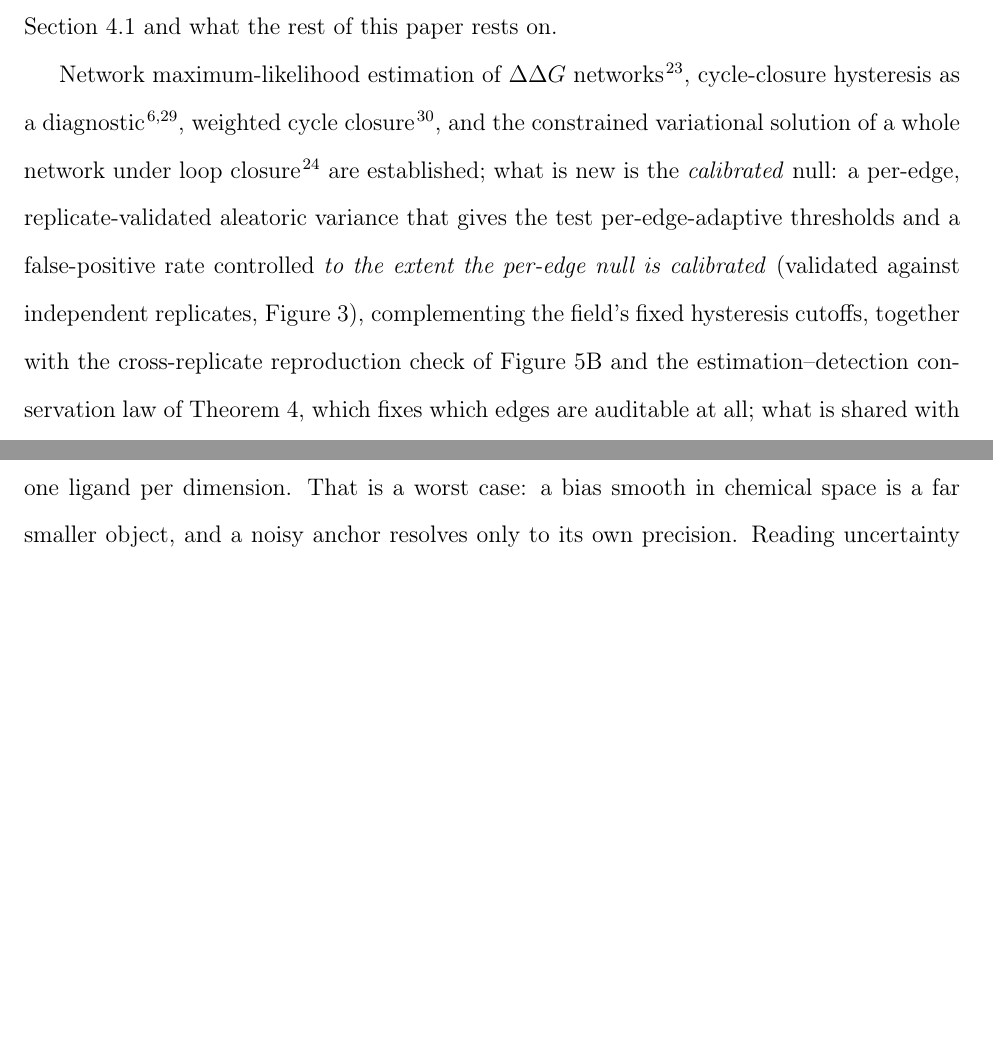
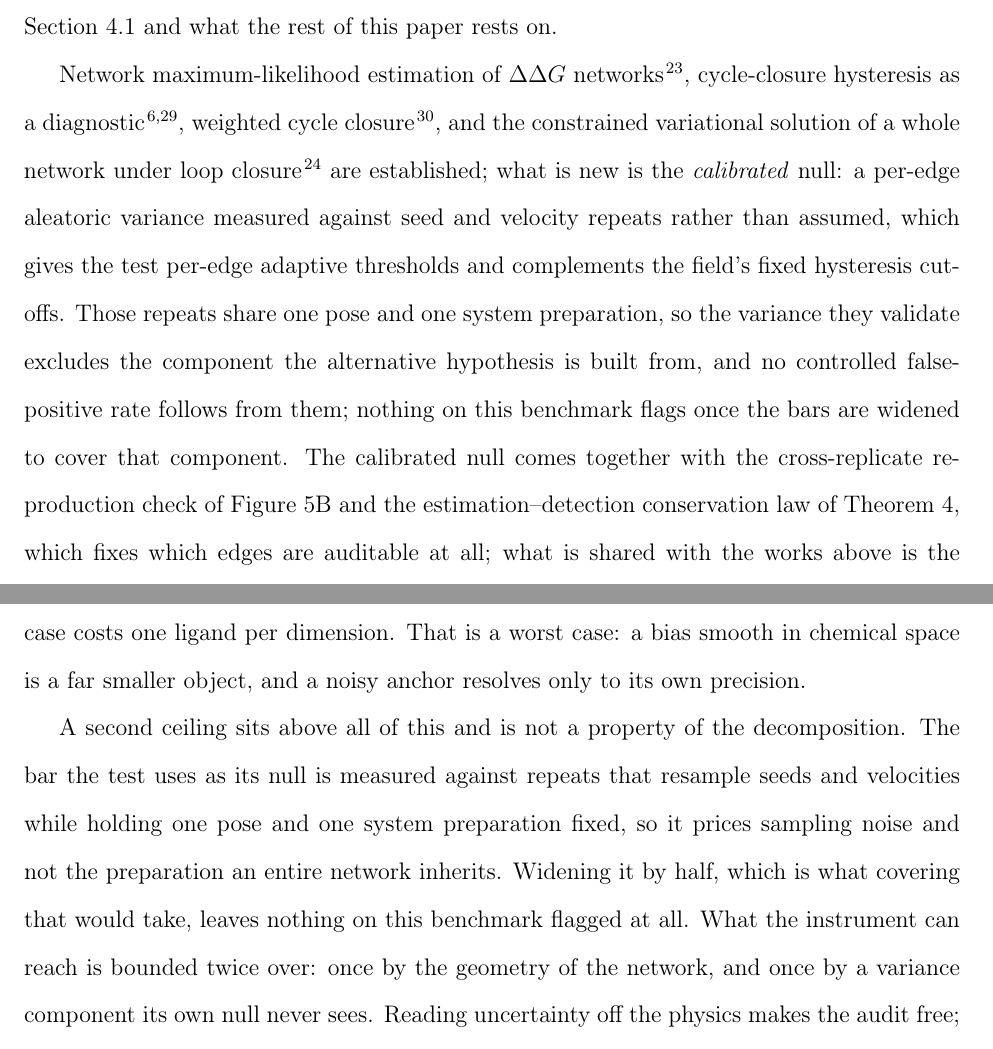
Before and after one commit to doctawho42/fep-surrogate-pipeline, a LaTeX paper (docs/paper_jctc.tex, which reads docs/paper_body.tex): two parts of pages 15 and 35 of 91 before the commit and two parts of pages 15 and 36 of 91 after it, joined at a grey line, cut so that both start at the same text, the shorter picture padded with empty space. Compiled offline with pdfLaTeX.

Commit message:
docs(paper1): retire the controlled false-positive rate, and name the ceiling that bounds it
Editor item 4. Two sentences attached a controlled error rate to a null whose
denominator excludes the variance the alternative hypothesis is built from. The
repeats that validate the per-edge bar resample seeds and velocities while
holding one pose and one system preparation fixed; what the test flags is
reproducible systematic error, which is exactly what a shared preparation
produces. Both sentences are gone. The Related-work claim now says the null is
measured against seed and velocity repeats rather than assumed, states the
exclusion, and adds that nothing on this benchmark flags once the bars are
widened to cover the excluded component. The structural-advantage list says the
same and adds that a measurement is not a controlled error rate.

"replicate-validated" is replaced by the scoped phrase in the two places it
stood alone, in the body and in the Supporting Information.

The ceiling is now in the abstract, through the widening clause, and in the
Conclusion in its own paragraph: the instrument is bounded twice, once by the
geometry of the network and once by a variance component its own null never
sees. The abstract lost sixteen words elsewhere to carry it and still ends on
page one, which is what keeps the overview float from splitting it.

```diff
--- a/docs/paper_body.tex
+++ b/docs/paper_body.tex
@@ -476,10 +477,12 @@ estimation of $\ddG$ networks~\citep{xu2019diffnet}, cycle-closure hysteresis as
 diagnostic~\citep{wang2015fep,cui2020hysteresis}, weighted cycle closure~\citep{li2023wcc}, and the
 constrained variational solution of a whole network under loop closure~\citep{giese2021variational}
 are established; what is new is the \emph{calibrated} null: a
-per-edge, replicate-validated aleatoric variance that gives the test per-edge-adaptive thresholds
-and a false-positive rate controlled \emph{to the extent the per-edge null is calibrated}
-(validated against independent replicates, Figure~\ref{fig:Arep}), complementing the field's fixed
-hysteresis cutoffs, together with the cross-replicate reproduction check of Figure~\ref{fig:Lval}B and the
+per-edge aleatoric variance measured against seed and velocity repeats rather than assumed, which
+gives the test per-edge adaptive thresholds and complements the field's fixed hysteresis cutoffs.
+Those repeats share one pose and one system preparation, so the variance they validate excludes the
+component the alternative hypothesis is built from, and no controlled false-positive rate follows
+from them; nothing on this benchmark flags once the bars are widened to cover that component. The
+calibrated null comes together with the cross-replicate reproduction check of Figure~\ref{fig:Lval}B and the
 estimation--detection conservation law of Theorem~\ref{thm:cons}, which fixes which edges are
 auditable at all; what is shared with the works above is the weighted least-squares treatment of the
 cycle graph itself. On the same $1143$ edges a pre-registered head-to-head scored the calibrated per-edge null against
@@ -1107,5 +1111,12 @@ replicate-measured calibration, and the observability map. It does not deliver a
 experiment, and a rule built from the theorem does no better and on one system does harm.
 Closing that gap needs information the network does not contain, and in absolute measurements the
 worst case costs one ligand per dimension. That is a worst case: a bias smooth in chemical space
-is a far smaller object, and a noisy anchor resolves only to its own precision. Reading uncertainty
-off the physics makes the audit free; knowing its blind spot makes it honest.
+is a far smaller object, and a noisy anchor resolves only to its own precision.
+
+A second ceiling sits above all of this and is not a property of the decomposition. The bar the
+test uses as its null is measured against repeats that resample seeds and velocities while holding
+one pose and one system preparation fixed, so it prices sampling noise and not the preparation an
+entire network inherits. Widening it by half, which is what covering that would take, leaves
+nothing on this benchmark flagged at all. What the instrument can reach is bounded twice over: once
+by the geometry of the network, and once by a variance component its own null never sees. Reading
+uncertainty off the physics makes the audit free; knowing both blind spots makes it honest.
```
Also changed, not shown: docs/paper_si.tex (+1 -1 lines), docs/paper_body.tex (24 more changed lines).
